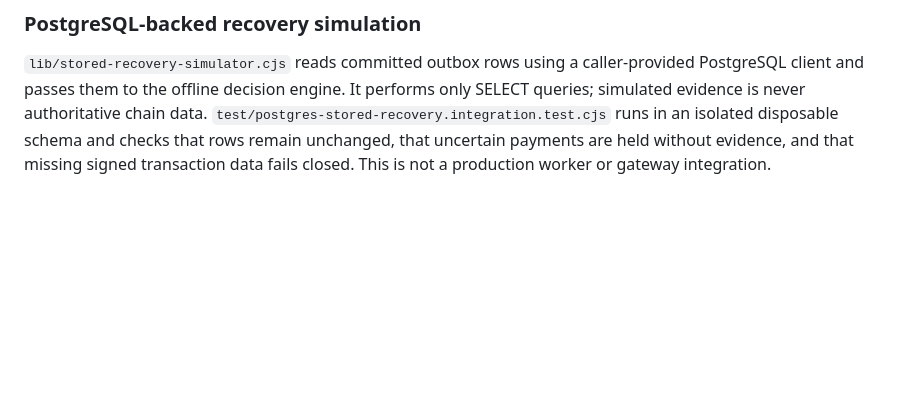
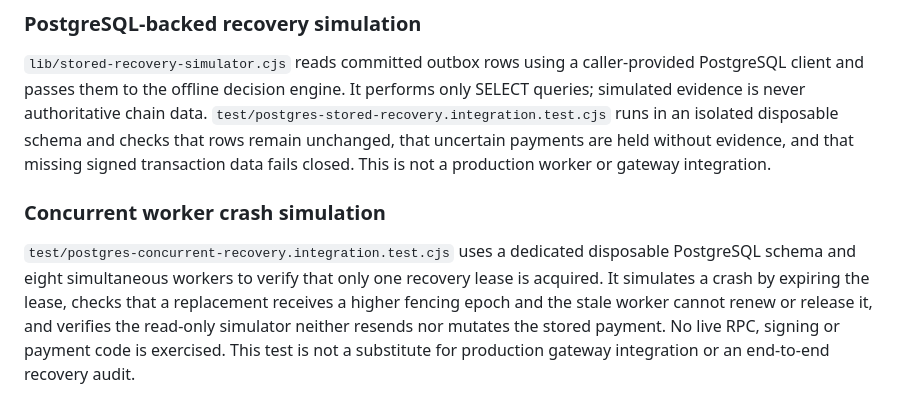
Before and after one commit to CryptoSirDev/floofy-faucet, a Markdown page: README.md, the part around the change. Rendered like a GitHub page; blank space fills up the shorter version.

Commit message:
Document concurrent recovery and stale-worker simulation

```diff
--- a/README.md
+++ b/README.md
@@ -218,3 +218,7 @@ CI runs `test/postgres-migration.integration.test.cjs` in a disposable PostgreSQ
 ### PostgreSQL-backed recovery simulation
 
 `lib/stored-recovery-simulator.cjs` reads committed outbox rows using a caller-provided PostgreSQL client and passes them to the offline decision engine. It performs only SELECT queries; simulated evidence is never authoritative chain data. `test/postgres-stored-recovery.integration.test.cjs` runs in an isolated disposable schema and checks that rows remain unchanged, that uncertain payments are held without evidence, and that missing signed transaction data fails closed. This is not a production worker or gateway integration.
+
+### Concurrent worker crash simulation
+
+`test/postgres-concurrent-recovery.integration.test.cjs` uses a dedicated disposable PostgreSQL schema and eight simultaneous workers to verify that only one recovery lease is acquired. It simulates a crash by expiring the lease, checks that a replacement receives a higher fencing epoch and the stale worker cannot renew or release it, and verifies the read-only simulator neither resends nor mutates the stored payment. No live RPC, signing or payment code is exercised. This test is not a substitute for production gateway integration or an end-to-end recovery audit.
```
